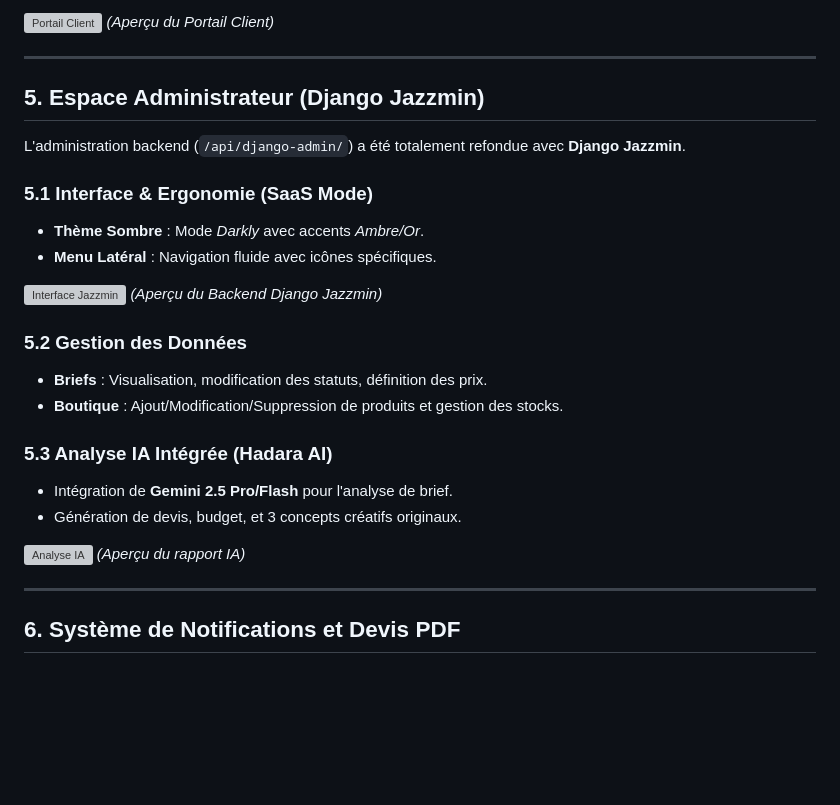
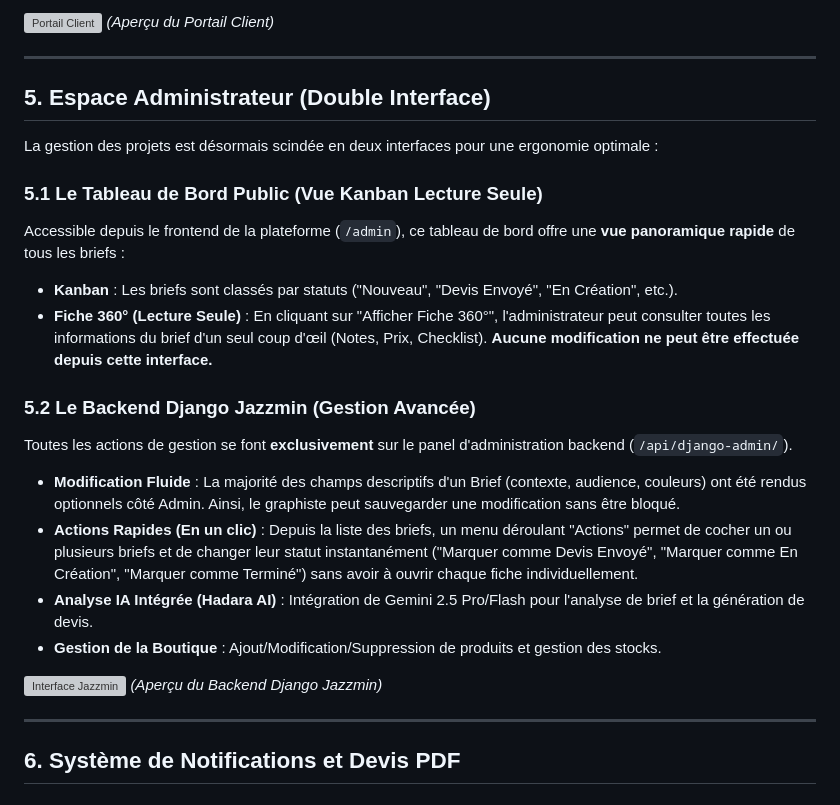
Before and after one commit to dallha/Hadara-Brief---Graphisme-Design, a Markdown page: docs/v2.0.0/01_MANUEL_UTILISATEUR.md, the part around the change. Rendered like a GitHub page; blank space fills up the shorter version; grey boxes are pictures that could not be loaded.

Commit message:
docs: update user and dev guides to reflect read-only frontend admin and Django Jazzmin workflows

```diff
--- a/docs/v2.0.0/01_MANUEL_UTILISATEUR.md
+++ b/docs/v2.0.0/01_MANUEL_UTILISATEUR.md
@@ -104,27 +104,24 @@ L'architecture s'articule autour de 4 piliers fonctionnels :
 
 ---
 
-## 5. Espace Administrateur (Django Jazzmin)
+## 5. Espace Administrateur (Double Interface)
 
-L'administration backend (`/api/django-admin/`) a été totalement refondue avec **Django Jazzmin**.
+La gestion des projets est désormais scindée en deux interfaces pour une ergonomie optimale :
 
-### 5.1 Interface & Ergonomie (SaaS Mode)
-*   **Thème Sombre** : Mode *Darkly* avec accents *Ambre/Or*.
-*   **Menu Latéral** : Navigation fluide avec icônes spécifiques.
+### 5.1 Le Tableau de Bord Public (Vue Kanban Lecture Seule)
+Accessible depuis le frontend de la plateforme (`/admin`), ce tableau de bord offre une **vue panoramique rapide** de tous les briefs :
+*   **Kanban** : Les briefs sont classés par statuts ("Nouveau", "Devis Envoyé", "En Création", etc.).
+*   **Fiche 360° (Lecture Seule)** : En cliquant sur "Afficher Fiche 360°", l'administrateur peut consulter toutes les informations du brief d'un seul coup d'œil (Notes, Prix, Checklist). **Aucune modification ne peut être effectuée depuis cette interface.**
+
+### 5.2 Le Backend Django Jazzmin (Gestion Avancée)
+Toutes les actions de gestion se font **exclusivement** sur le panel d'administration backend (`/api/django-admin/`).
+*   **Modification Fluide** : La majorité des champs descriptifs d'un Brief (contexte, audience, couleurs) ont été rendus optionnels côté Admin. Ainsi, le graphiste peut sauvegarder une modification sans être bloqué.
+*   **Actions Rapides (En un clic)** : Depuis la liste des briefs, un menu déroulant "Actions" permet de cocher un ou plusieurs briefs et de changer leur statut instantanément ("Marquer comme Devis Envoyé", "Marquer comme En Création", "Marquer comme Terminé") sans avoir à ouvrir chaque fiche individuellement.
+*   **Analyse IA Intégrée (Hadara AI)** : Intégration de Gemini 2.5 Pro/Flash pour l'analyse de brief et la génération de devis.
+*   **Gestion de la Boutique** : Ajout/Modification/Suppression de produits et gestion des stocks.
 
 ![Interface Jazzmin](/public/images/docs/jazzmin.png)
 *(Aperçu du Backend Django Jazzmin)*
-
-### 5.2 Gestion des Données
-*   **Briefs** : Visualisation, modification des statuts, définition des prix.
-*   **Boutique** : Ajout/Modification/Suppression de produits et gestion des stocks.
-
-### 5.3 Analyse IA Intégrée (Hadara AI)
-*   Intégration de **Gemini 2.5 Pro/Flash** pour l'analyse de brief.
-*   Génération de devis, budget, et 3 concepts créatifs originaux.
-
-![Analyse IA](/public/images/docs/ia.png)
-*(Aperçu du rapport IA)*
 
 ---
 
```
Also changed, not shown: docs/v2.0.0/04_GUIDE_DEVELOPPEUR.md (added, +125 -0 lines).
